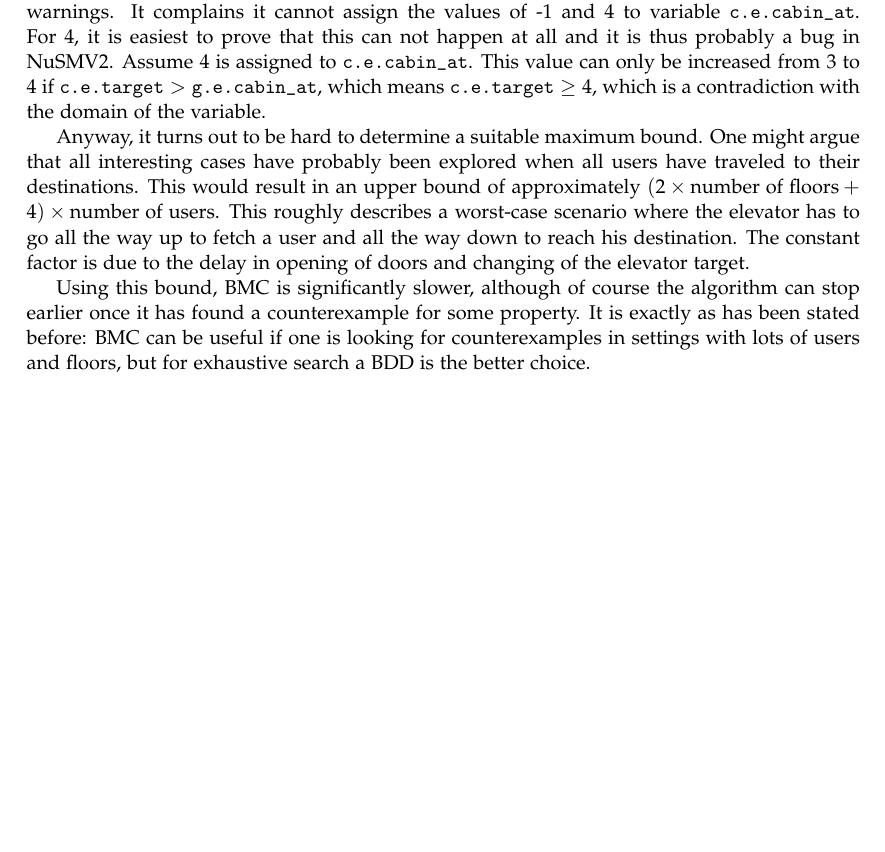
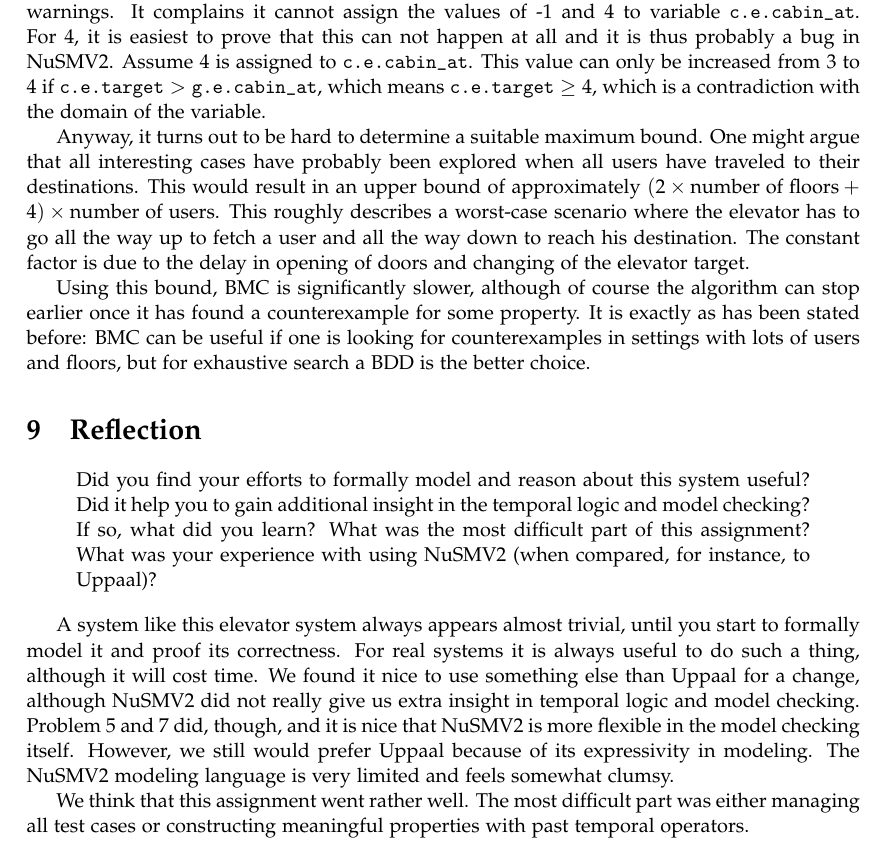
Before and after one commit to Wassasin/elevatormodel, a LaTeX document (paper/main.tex): part of page 8 of 8, cut so that both start at the same text, the shorter picture padded with empty space. Compiled offline with pdfLaTeX.

Commit message:
paper: added additions by Ko

```diff
--- a/paper/main.tex
+++ b/paper/main.tex
@@ -27,7 +27,6 @@
 	Wouter Geraedts \\ \small{\texttt{w.geraedts@student.ru.nl}} \and
 	Ko Stoffelen     \\ \small{\texttt{kostoffelen@student.ru.nl}}
 }
-\date{tbd}
 \linespread{1.05}
 
 % Terminology
@@ -375,4 +374,14 @@
 	Anyway, it turns out to be hard to determine a suitable maximum bound. One might argue that all interesting cases have probably been explored when all users have traveled to their destinations. This would result in an upper bound of approximately \((2 \times \textrm{number of floors} + 4) \times \textrm{number of users}\). This roughly describes a worst-case scenario where the elevator has to go all the way up to fetch a user and all the way down to reach his destination. The constant factor is due to the delay in opening of doors and changing of the elevator target.
 
 	Using this bound, BMC is significantly slower, although of course the algorithm can stop earlier once it has found a counterexample for some property. It is exactly as has been stated before: BMC can be useful if one is looking for counterexamples in settings with lots of users and floors, but for exhaustive search a BDD is the better choice.
+
+	\section{Reflection}
+
+	\begin{quote}
+	Did you find your efforts to formally model and reason about this system useful? Did it help you to gain additional insight in the temporal logic and model checking? If so, what did you learn? What was the most difficult part of this assignment? What was your experience with using NuSMV2 (when compared, for instance, to Uppaal)?
+	\end{quote}
+
+	A system like this elevator system always appears almost trivial, until you start to formally model it and proof its correctness. For real systems it is always useful to do such a thing, although it will cost time. We found it nice to use something else than Uppaal for a change, although NuSMV2 did not really give us extra insight in temporal logic and model checking. Problem 5 and 7 did, though, and it is nice that NuSMV2 is more flexible in the model checking itself. However, we still would prefer Uppaal because of its expressivity in modeling. The NuSMV2 modeling language is very limited and feels somewhat clumsy.
+
+	We think that this assignment went rather well. The most difficult part was either managing all test cases or constructing meaningful properties with past temporal operators.
 \end{document}
```
